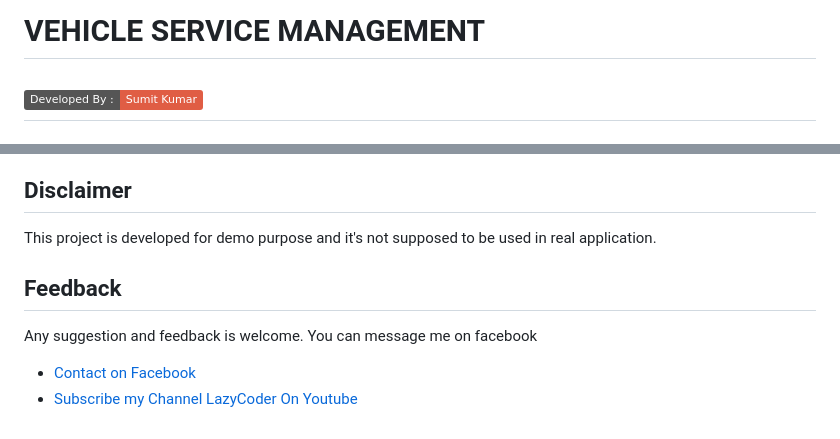
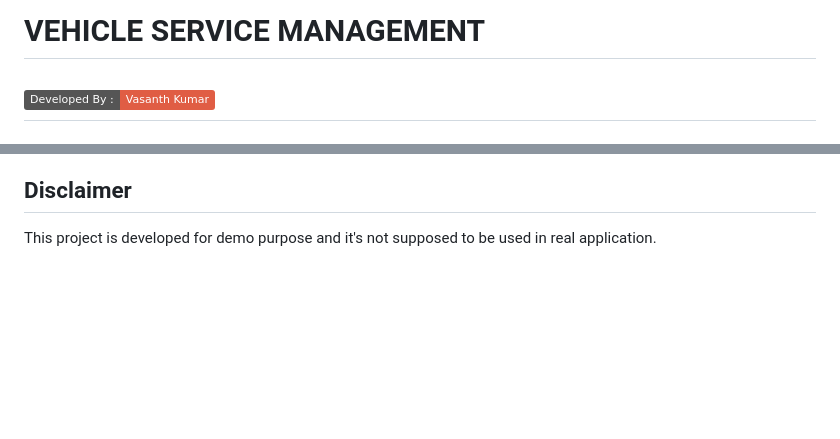
Before and after one commit to 0701CODER/vehicle-service-system-using-django, a Markdown page: README.md, 2 parts joined by grey strips. GitHub-like rendering; badges without logos; blank space fills up the shorter version.

```diff
--- a/README.md
+++ b/README.md
@@ -1,3 +1,3 @@
 # VEHICLE SERVICE MANAGEMENT
-![developer](https://img.shields.io/badge/Developed%20By%20%3A-Sumit%20Kumar-red)
+![developer](https://img.shields.io/badge/Developed%20By%20%3A-Vasanth%20Kumar-red)
 ---
@@ -93,8 +91,3 @@ https://myaccount.google.com/lesssecureapps
 - Tran Anh Tuat ( Admin Dashboard UI )
 ## Disclaimer
 This project is developed for demo purpose and it's not supposed to be used in real application.
-
-## Feedback
-Any suggestion and feedback is welcome. You can message me on facebook
-- [Contact on Facebook](https://fb.com/sumit.luv)
-- [Subscribe my Channel LazyCoder On Youtube](https://youtube.com/lazycoders)
```
Also changed, not shown: other parts of README.md (+1 -3 lines).
